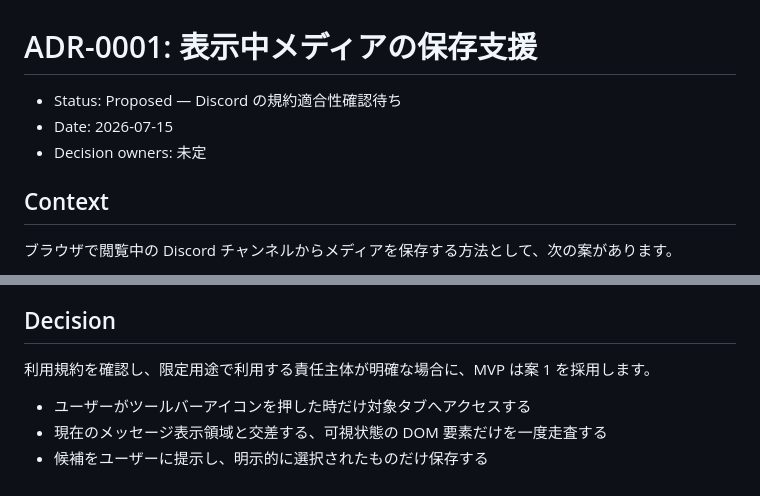
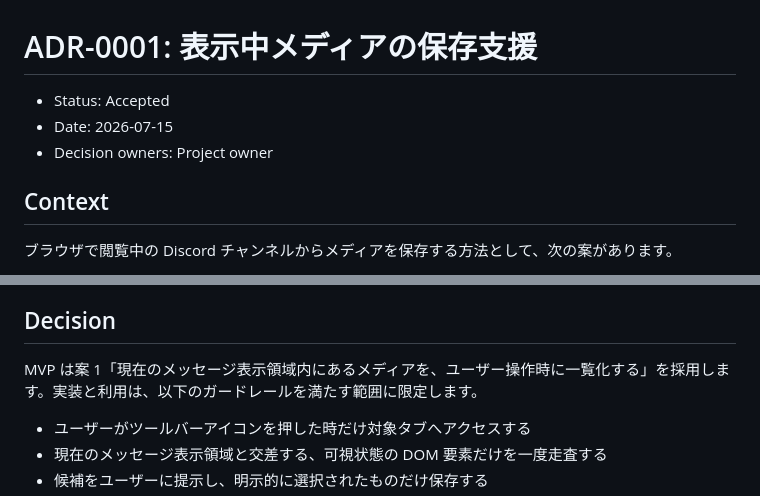
Before and after one commit to t1nyb0x/discord-media-exporter, a Markdown page: docs/adr/0001-user-initiated-dom-export.md, 2 parts joined by grey strips. Drawn GitHub-style.

Commit message:
docs: ADR更新

```diff
--- a/docs/adr/0001-user-initiated-dom-export.md
+++ b/docs/adr/0001-user-initiated-dom-export.md
@@ -1,8 +1,8 @@
 # ADR-0001: 表示中メディアの保存支援
 
-- Status: Proposed — Discord の規約適合性確認待ち
+- Status: Accepted
 - Date: 2026-07-15
-- Decision owners: 未定
+- Decision owners: Project owner
 
 ## Context
 
@@ -18,7 +18,7 @@ Discord の利用規約は書面による同意のないスクレイピングを
 
 ## Decision
 
-利用規約を確認し、限定用途で利用する責任主体が明確な場合に、MVP は案 1 を採用します。
+MVP は案 1「現在のメッセージ表示領域内にあるメディアを、ユーザー操作時に一覧化する」を採用します。実装と利用は、以下のガードレールを満たす範囲に限定します。
 
 - ユーザーがツールバーアイコンを押した時だけ対象タブへアクセスする
 - 現在のメッセージ表示領域と交差する、可視状態の DOM 要素だけを一度走査する
```
